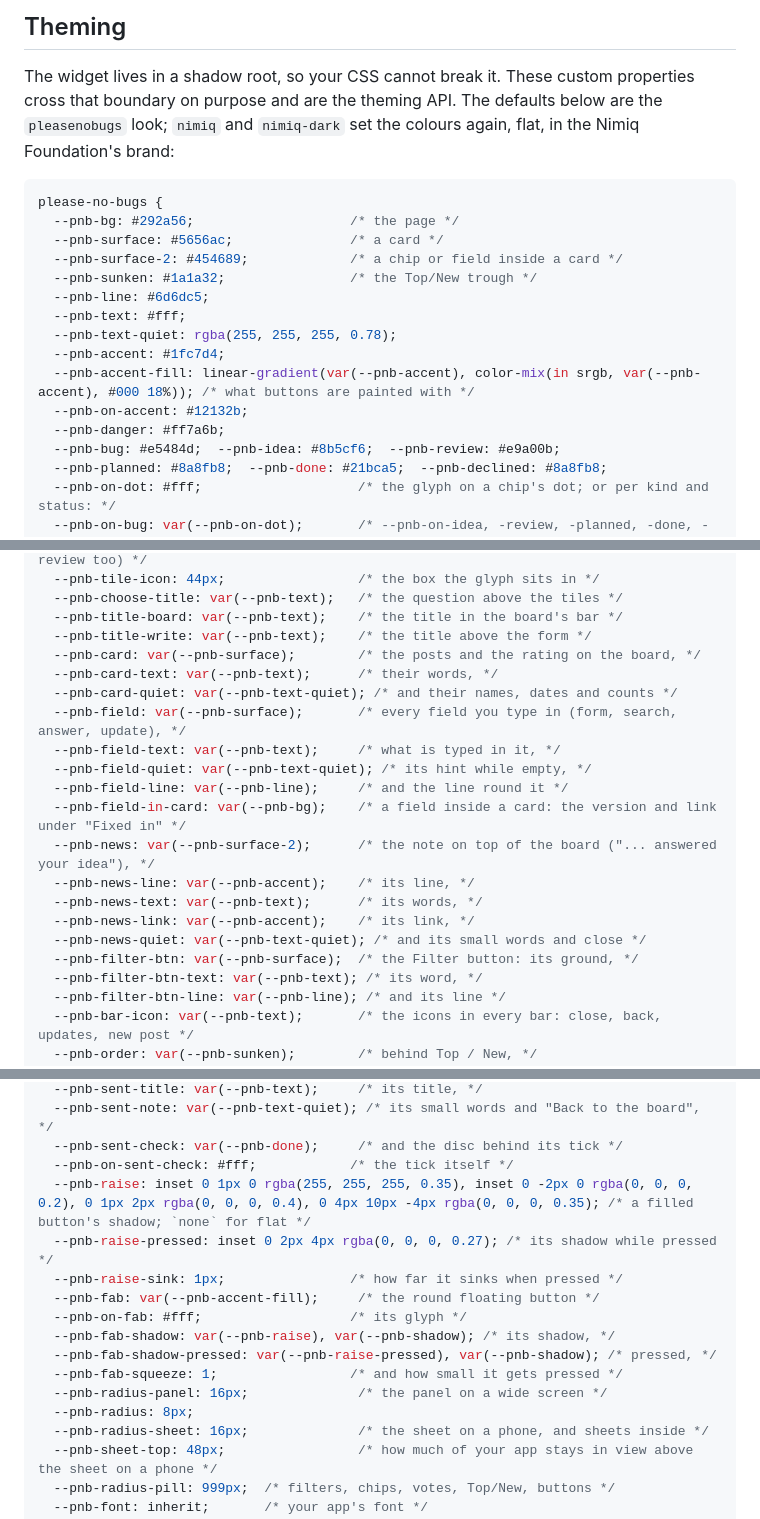
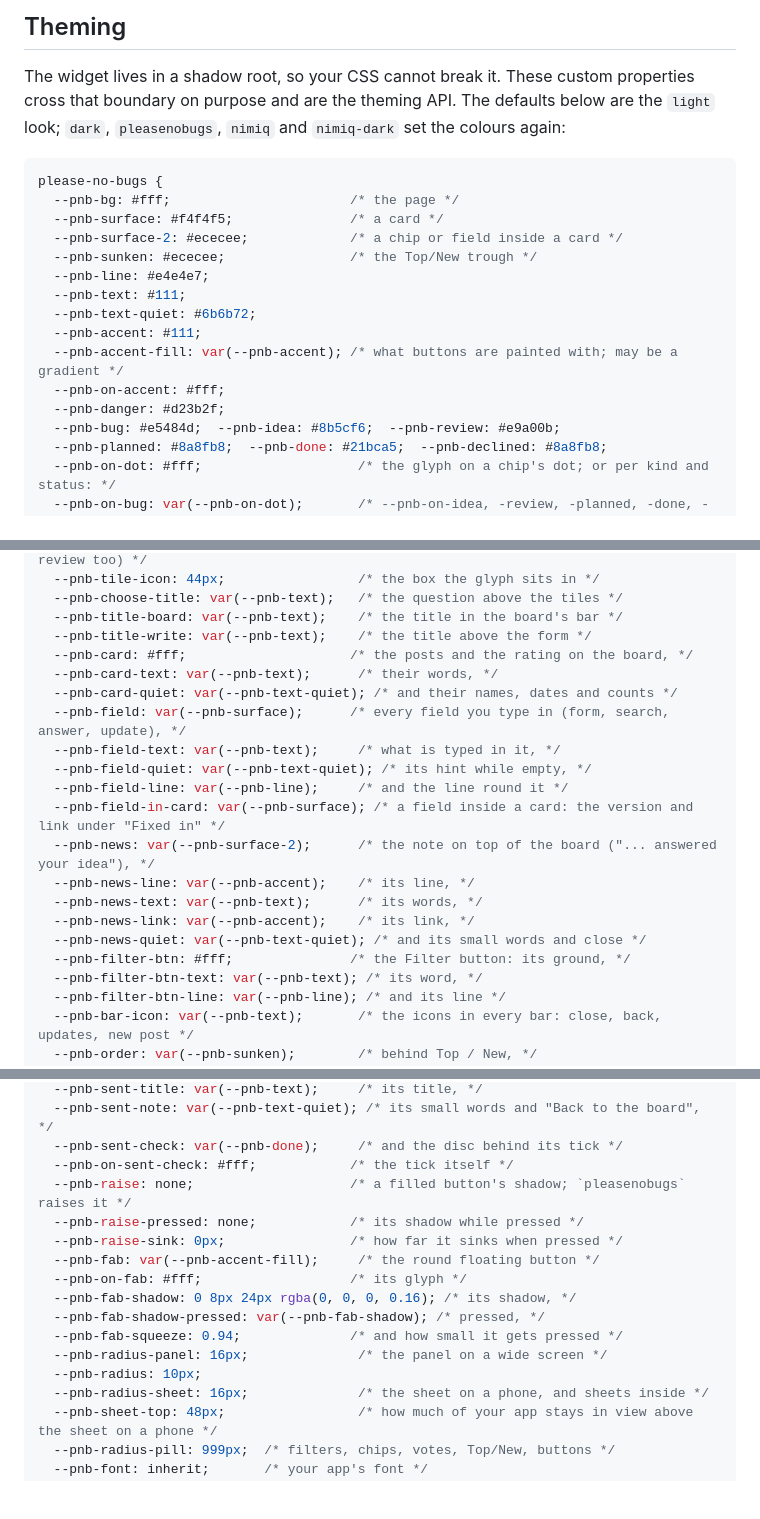
Before and after one commit to lennylenders/PleaseNoBugs, a Markdown page: packages/widget/README.md, 3 parts joined by grey strips. Drawn GitHub-style; blank space fills up the shorter version.

````diff
--- a/packages/widget/README.md
+++ b/packages/widget/README.md
@@ -127,22 +127,22 @@ authors get the note. Until you write the first one, only you see the button.
 
 The widget lives in a shadow root, so your CSS cannot break it. These custom
 properties cross that boundary on purpose and are the theming API. The
-defaults below are the `pleasenobugs` look; `nimiq` and `nimiq-dark` set the
-colours again, flat, in the Nimiq Foundation's brand:
+defaults below are the `light` look; `dark`, `pleasenobugs`, `nimiq` and
+`nimiq-dark` set the colours again:
 
 ```css
 please-no-bugs {
-  --pnb-bg: #292a56;                    /* the page */
-  --pnb-surface: #5656ac;               /* a card */
-  --pnb-surface-2: #454689;             /* a chip or field inside a card */
-  --pnb-sunken: #1a1a32;                /* the Top/New trough */
-  --pnb-line: #6d6dc5;
-  --pnb-text: #fff;
-  --pnb-text-quiet: rgba(255, 255, 255, 0.78);
-  --pnb-accent: #1fc7d4;
-  --pnb-accent-fill: linear-gradient(var(--pnb-accent), color-mix(in srgb, var(--pnb-accent), #000 18%)); /* what buttons are painted with */
-  --pnb-on-accent: #12132b;
-  --pnb-danger: #ff7a6b;
+  --pnb-bg: #fff;                       /* the page */
+  --pnb-surface: #f4f4f5;               /* a card */
+  --pnb-surface-2: #ececee;             /* a chip or field inside a card */
+  --pnb-sunken: #ececee;                /* the Top/New trough */
+  --pnb-line: #e4e4e7;
+  --pnb-text: #111;
+  --pnb-text-quiet: #6b6b72;
+  --pnb-accent: #111;
+  --pnb-accent-fill: var(--pnb-accent); /* what buttons are painted with; may be a gradient */
+  --pnb-on-accent: #fff;
+  --pnb-danger: #d23b2f;
   --pnb-bug: #e5484d;  --pnb-idea: #8b5cf6;  --pnb-review: #e9a00b;
   --pnb-planned: #8a8fb8;  --pnb-done: #21bca5;  --pnb-declined: #8a8fb8;
   --pnb-on-dot: #fff;                    /* the glyph on a chip's dot; or per kind and status: */
@@ -161,20 +161,20 @@ please-no-bugs {
   --pnb-choose-title: var(--pnb-text);   /* the question above the tiles */
   --pnb-title-board: var(--pnb-text);    /* the title in the board's bar */
   --pnb-title-write: var(--pnb-text);    /* the title above the form */
-  --pnb-card: var(--pnb-surface);        /* the posts and the rating on the board, */
+  --pnb-card: #fff;                     /* the posts and the rating on the board, */
   --pnb-card-text: var(--pnb-text);      /* their words, */
   --pnb-card-quiet: var(--pnb-text-quiet); /* and their names, dates and counts */
-  --pnb-field: var(--pnb-surface);       /* every field you type in (form, search, answer, update), */
+  --pnb-field: var(--pnb-surface);      /* every field you type in (form, search, answer, update), */
   --pnb-field-text: var(--pnb-text);     /* what is typed in it, */
   --pnb-field-quiet: var(--pnb-text-quiet); /* its hint while empty, */
   --pnb-field-line: var(--pnb-line);     /* and the line round it */
-  --pnb-field-in-card: var(--pnb-bg);    /* a field inside a card: the version and link under "Fixed in" */
+  --pnb-field-in-card: var(--pnb-surface); /* a field inside a card: the version and link under "Fixed in" */
   --pnb-news: var(--pnb-surface-2);      /* the note on top of the board ("... answered your idea"), */
   --pnb-news-line: var(--pnb-accent);    /* its line, */
   --pnb-news-text: var(--pnb-text);      /* its words, */
   --pnb-news-link: var(--pnb-accent);    /* its link, */
   --pnb-news-quiet: var(--pnb-text-quiet); /* and its small words and close */
-  --pnb-filter-btn: var(--pnb-surface);  /* the Filter button: its ground, */
+  --pnb-filter-btn: #fff;               /* the Filter button: its ground, */
   --pnb-filter-btn-text: var(--pnb-text); /* its word, */
   --pnb-filter-btn-line: var(--pnb-line); /* and its line */
   --pnb-bar-icon: var(--pnb-text);       /* the icons in every bar: close, back, updates, new post */
@@ -199,16 +199,16 @@ please-no-bugs {
   --pnb-sent-note: var(--pnb-text-quiet); /* its small words and "Back to the board", */
   --pnb-sent-check: var(--pnb-done);     /* and the disc behind its tick */
   --pnb-on-sent-check: #fff;            /* the tick itself */
-  --pnb-raise: inset 0 1px 0 rgba(255, 255, 255, 0.35), inset 0 -2px 0 rgba(0, 0, 0, 0.2), 0 1px 2px rgba(0, 0, 0, 0.4), 0 4px 10px -4px rgba(0, 0, 0, 0.35); /* a filled button's shadow; `none` for flat */
-  --pnb-raise-pressed: inset 0 2px 4px rgba(0, 0, 0, 0.27); /* its shadow while pressed */
-  --pnb-raise-sink: 1px;                /* how far it sinks when pressed */
+  --pnb-raise: none;                    /* a filled button's shadow; `pleasenobugs` raises it */
+  --pnb-raise-pressed: none;            /* its shadow while pressed */
+  --pnb-raise-sink: 0px;                /* how far it sinks when pressed */
   --pnb-fab: var(--pnb-accent-fill);     /* the round floating button */
   --pnb-on-fab: #fff;                   /* its glyph */
-  --pnb-fab-shadow: var(--pnb-raise), var(--pnb-shadow); /* its shadow, */
-  --pnb-fab-shadow-pressed: var(--pnb-raise-pressed), var(--pnb-shadow); /* pressed, */
-  --pnb-fab-squeeze: 1;                 /* and how small it gets pressed */
+  --pnb-fab-shadow: 0 8px 24px rgba(0, 0, 0, 0.16); /* its shadow, */
+  --pnb-fab-shadow-pressed: var(--pnb-fab-shadow); /* pressed, */
+  --pnb-fab-squeeze: 0.94;              /* and how small it gets pressed */
   --pnb-radius-panel: 16px;              /* the panel on a wide screen */
-  --pnb-radius: 8px;
+  --pnb-radius: 10px;
   --pnb-radius-sheet: 16px;              /* the sheet on a phone, and sheets inside */
   --pnb-sheet-top: 48px;                 /* how much of your app stays in view above the sheet on a phone */
   --pnb-radius-pill: 999px;  /* filters, chips, votes, Top/New, buttons */
````
Also changed, not shown: other parts of packages/widget/README.md (+1 -1 lines), README.md (+5 -4 lines), docs/decisions.md (+18 -0 lines), docs/images/board.png, docs/images/owner-answer.png, docs/images/tiles.png, docs/images/writing.gif, 12 other files.
